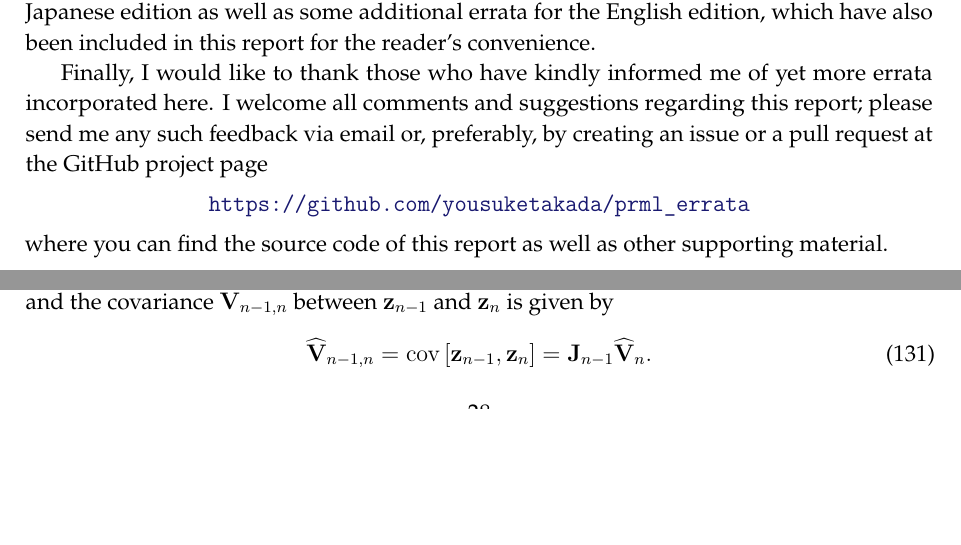
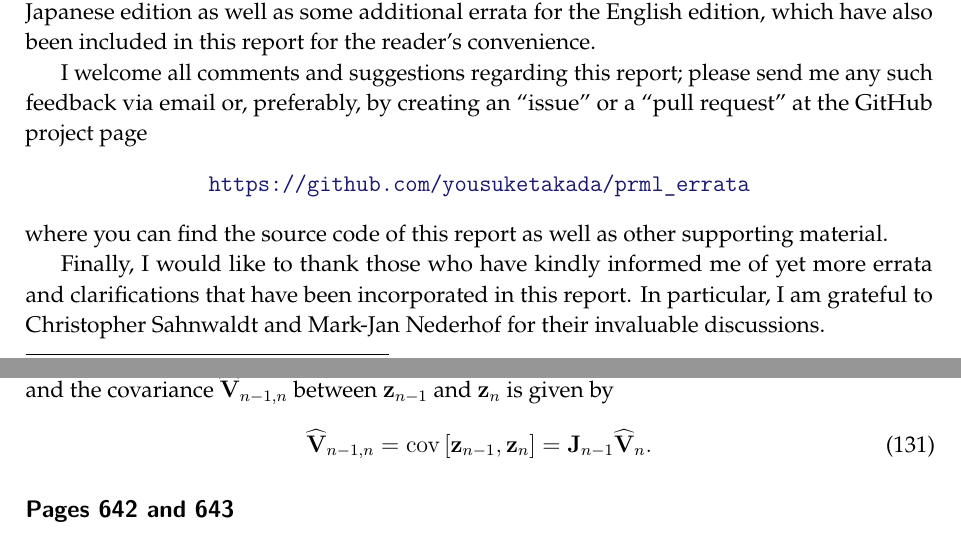
Before and after one commit to yousuketakada/prml_errata, a LaTeX document (prml_errata.tex): two parts of pages 1 and 28 of 49 before the commit and two parts of pages 1 and 29 of 49 after it, joined at a grey line, cut so that both start at the same text, the shorter picture padded with empty space. Compiled offline with pdfLaTeX.

Commit message:
Edit preface and add acknowledgements

```diff
--- a/prml_errata.tex
+++ b/prml_errata.tex
@@ -92,16 +92,21 @@ it lists errata specific to the Japanese edition as well as
 some additional errata for the English edition,
 which have also been included in this report for the reader's convenience.
 
-Finally, I would like to thank those who have kindly informed me of yet more errata
-incorporated here.
 I welcome all comments and suggestions regarding this report;
 please send me any such feedback via email or, preferably,
-by creating an issue or a pull request at the GitHub project page
+by creating an ``issue'' or a ``pull request'' at the GitHub project page
 \begin{center}
 \url{https://github.com/yousuketakada/prml\_errata}
 \end{center}
 where you can find the source code of this report
 as well as other supporting material.
+
+Finally, I would like to thank those who have kindly informed me of
+yet more errata and clarifications that have been incorporated in this report.
+In particular, I am grateful to
+Christopher Sahnwaldt and
+Mark-Jan Nederhof
+for their invaluable discussions.
 
 \section*{Corrections}
 \addcontentsline{toc}{section}{Corrections}
```
